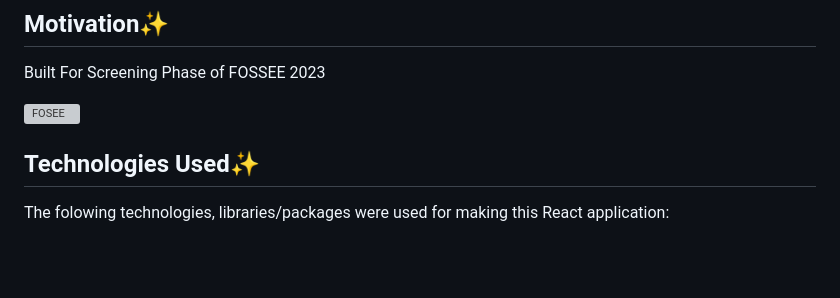
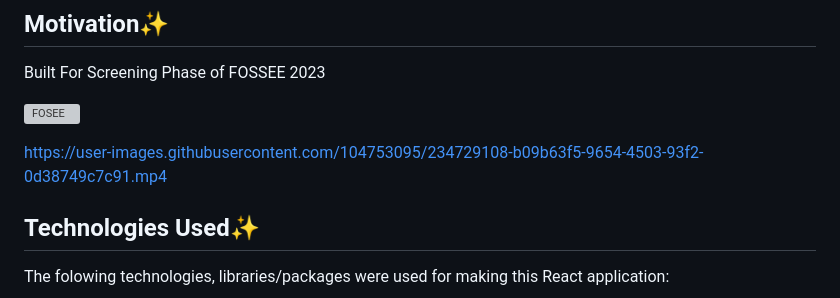
Before and after one commit to helloshiv01/my-project, a Markdown page: README.md, the part around the change. Rendered like a GitHub page; blank space fills up the shorter version; grey boxes are pictures that could not be loaded.

Commit message:
Update README.md
added video

```diff
--- a/README.md
+++ b/README.md
@@ -12,6 +12,7 @@ Built For Screening Phase of FOSSEE 2023
 
 ![FOSEE](https://fossee.in/sites/all/themes/software_responsive_theme/img/logo.png)
 
+https://user-images.githubusercontent.com/104753095/234729108-b09b63f5-9654-4503-93f2-0d38749c7c91.mp4
 
 ## Technologies Used✨
 The folowing technologies, libraries/packages were used for making this React application:
```
